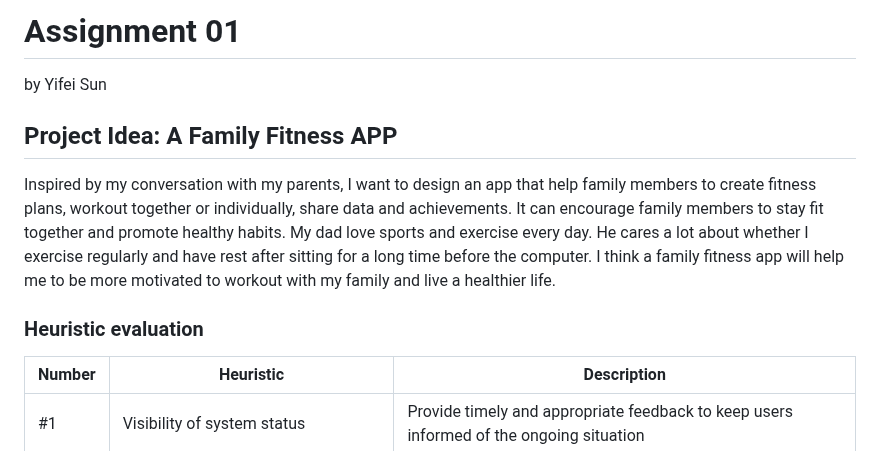
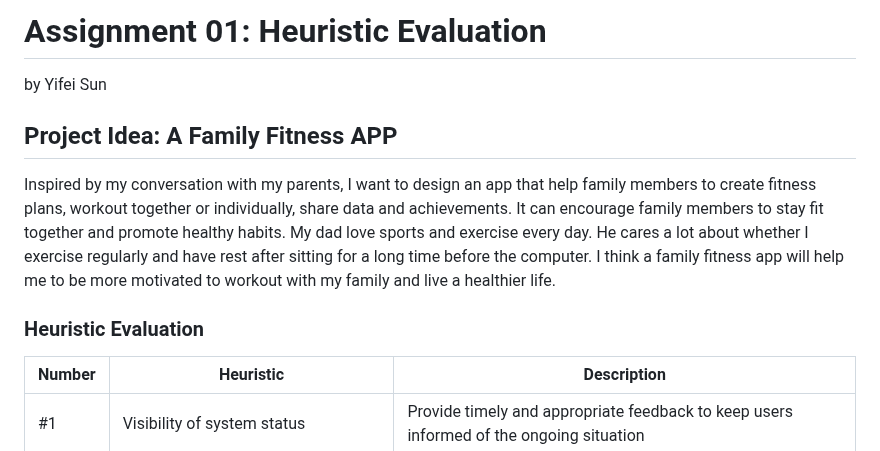
Before and after one commit to yfsun0920/DH110-2023Spring, a Markdown page: Assignments/A01/README.md, the part around one of its changes. Drawn GitHub-style.

```diff
--- a/Assignments/A01/README.md
+++ b/Assignments/A01/README.md
@@ -1,4 +1,4 @@
-# Assignment 01
+# Assignment 01: Heuristic Evaluation
 by Yifei Sun
 
 ## Project Idea: A Family Fitness APP
@@ -6,7 +6,7 @@ Inspired by my conversation with my parents, I want to design an app that help f
 My dad love sports and exercise every day. He cares a lot about whether I exercise regularly and have rest after sitting for a long time before the computer. I think a family fitness app will help me to be more motivated to workout with my family and live a healthier life.
 
 
-### Heuristic evaluation
+### Heuristic Evaluation
 | Number | Heuristic | Description |
 | --- | --- | ----------- |
 | #1 | Visibility of system status | Provide timely and appropriate feedback to keep users informed of the ongoing situation |
```
Also changed, not shown: other parts of Assignments/A01/README.md (+21 -2 lines).
